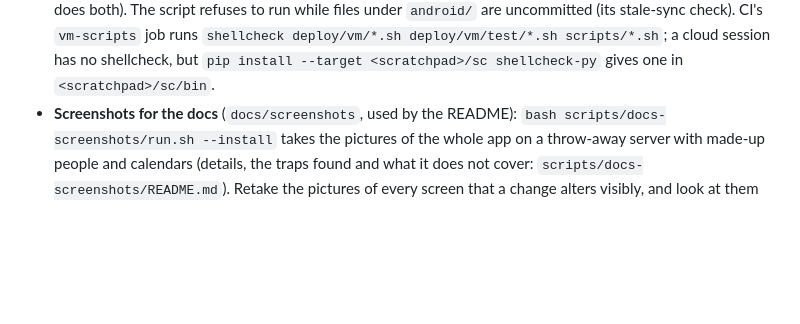
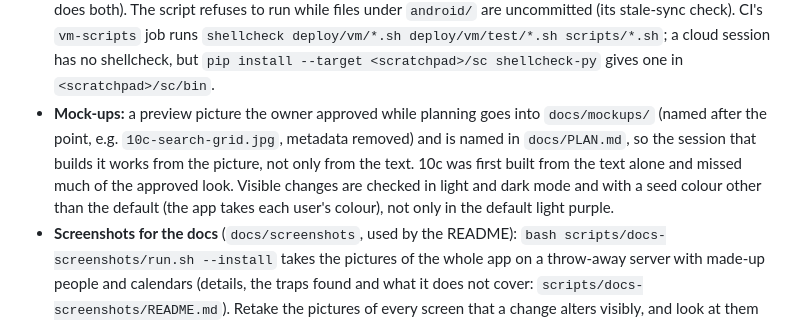
Before and after one commit to Dr-Nerdlove/gapfinder, a Markdown page: AGENTS.md, the part around the change. Rendered like a GitHub page; blank space fills up the shorter version.

Commit message:
Keep approved mock-ups in docs/mockups and check visible changes in all themes
The 10c colour grid was first built from the plan's text alone and missed much of the approved look. The two 10c mock-ups now live in docs/mockups (metadata removed) and the plan points to them; AGENTS.md asks for mock-ups to be kept there and for visible changes to be checked in light and dark mode and with a non-default seed colour.

Co-Authored-By: Claude Opus 5.5 <noreply@anthropic.com>
Claude-Session: https://claude.ai/code/session_01PQ1tumXJXkF42KC9dseW9W

```diff
--- a/AGENTS.md
+++ b/AGENTS.md
@@ -208,6 +208,11 @@ missing, with a recommendation, and let the people choose.
   to run while files under `android/` are uncommitted (its stale-sync check). CI's `vm-scripts` job runs
   `shellcheck deploy/vm/*.sh deploy/vm/test/*.sh scripts/*.sh`; a cloud session has no shellcheck, but
   `pip install --target <scratchpad>/sc shellcheck-py` gives one in `<scratchpad>/sc/bin`.
+- **Mock-ups:** a preview picture the owner approved while planning goes into `docs/mockups/` (named after the
+  point, e.g. `10c-search-grid.jpg`, metadata removed) and is named in `docs/PLAN.md`, so the session that builds it
+  works from the picture, not only from the text. 10c was first built from the text alone and missed much of the
+  approved look. Visible changes are checked in light and dark mode and with a seed colour other than the default
+  (the app takes each user's colour), not only in the default light purple.
 - **Screenshots for the docs** (`docs/screenshots`, used by the README): `bash scripts/docs-screenshots/run.sh --install`
   takes the pictures of the whole app on a throw-away server with made-up people and calendars (details, the traps
   found and what it does not cover: `scripts/docs-screenshots/README.md`). Retake the pictures of every screen that a
```
Also changed, not shown: docs/PLAN.md (+1 -1 lines), docs/mockups/10c-poll-table.jpg (added), docs/mockups/10c-search-grid.jpg (added).
